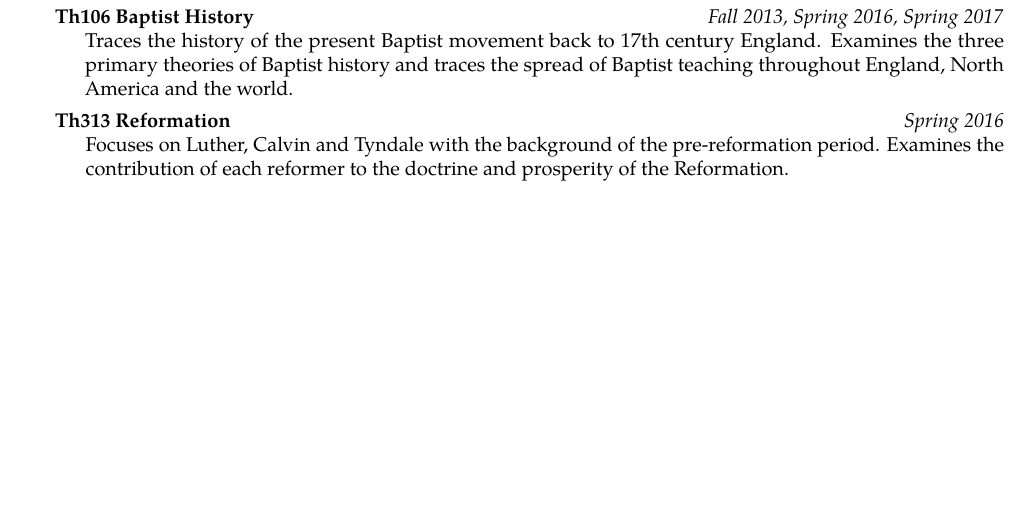
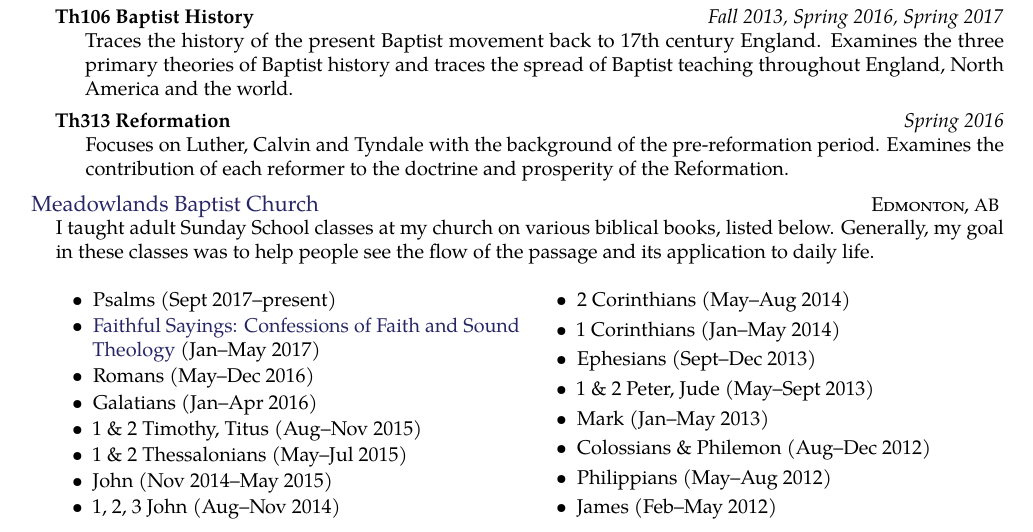
Before and after one commit to dtjohnso/resume, a LaTeX CV (resume-mlis.tex, which reads sections/teaching.tex): part of page 3 of 4, cut so that both start at the same text, the shorter picture padded with empty space. Compiled offline with pdfLaTeX.

Commit message:
added Sunday School class list

```diff
--- a/sections/teaching.tex
+++ b/sections/teaching.tex
@@ -43,6 +43,37 @@
 
 }
 
+\headedsection{
+	\href{http://www.meadowlandsbaptist.com/}{Meadowlands Baptist Church} }
+	{\textsc{Edmonton, \acr{AB}}}
+	{
+		{\bodytext{
+		I taught adult Sunday School classes at my church on various biblical books, listed below. Generally, my goal in these classes was to help people see the flow of the passage and its application to daily life.
+
+
+		\begin{multicols}{2}
+		\begin{itemize}
+			\item Psalms (Sept 2017--present)
+			\item \href{http://blogs.duncanjohnson.ca/creeds/}{Faithful Sayings: Confessions of Faith and Sound Theology} (Jan--May 2017)
+			\item Romans (May--Dec 2016)
+			\item Galatians (Jan--Apr 2016)
+			\item 1 \& 2 Timothy, Titus (Aug--Nov 2015)
+			\item 1 \& 2 Thessalonians (May--Jul 2015)
+			\item John (Nov 2014--May 2015)
+			\item 1, 2, 3 John (Aug--Nov 2014)
+			\item 2 Corinthians (May--Aug 2014)
+			\item 1 Corinthians (Jan--May 2014)
+			\item Ephesians (Sept--Dec 2013)
+			\item 1 \& 2 Peter, Jude (May--Sept 2013)
+			\item Mark (Jan--May 2013)
+			\item Colossians \& Philemon (Aug--Dec 2012)
+			\item Philippians (May--Aug 2012)
+			\item James (Feb--May 2012)
+		\end{itemize}
+		\end{multicols}
+		}}
+	}
+
 \headedsection
 {\href{http://www.bju.edu/}{Bob Jones University}}
 {\textsc{Greenville, \acr{SC}, \acr{USA}}}
```
Also changed, not shown: resume-academic-secular.pdf, resume-academic.pdf, resume-general.pdf, resume-ministry.pdf, resume-tech.pdf.
